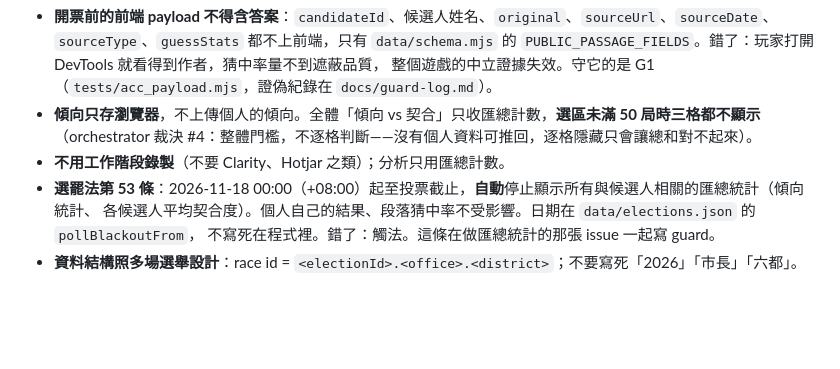
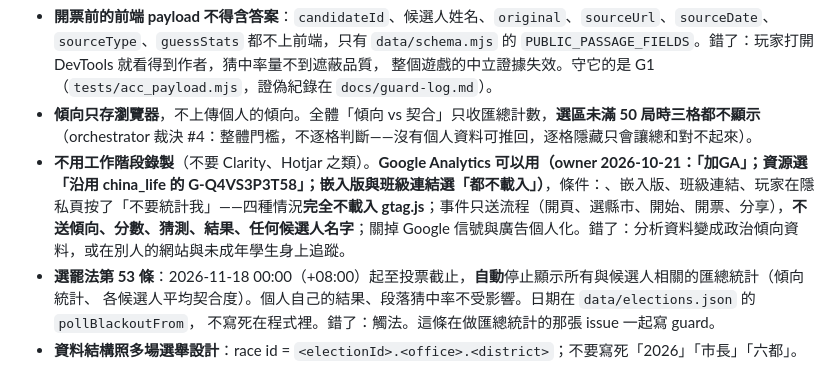
Before and after one commit to csiesheep/covervote, a Markdown page: TEAM.md, the part around the change. Drawn GitHub-style; blank space fills up the shorter version.

Commit message:
TEAM.md：GA 改為可用（owner 2026-10-21「加GA」），寫明不載入的四種情況與不得送出的資料
Co-Authored-By: Claude Opus 5.5 <noreply@anthropic.com>

```diff
--- a/TEAM.md
+++ b/TEAM.md
@@ -20,7 +20,7 @@
   都不上前端，只有 `data/schema.mjs` 的 `PUBLIC_PASSAGE_FIELDS`。錯了：玩家打開 DevTools 就看得到作者，猜中率量不到遮蔽品質，
   整個遊戲的中立證據失效。守它的是 G1（`tests/acc_payload.mjs`，證偽紀錄在 `docs/guard-log.md`）。
 - **傾向只存瀏覽器**，不上傳個人的傾向。全體「傾向 vs 契合」只收匯總計數，**選區未滿 50 局時三格都不顯示**（orchestrator 裁決 #4：整體門檻，不逐格判斷——沒有個人資料可推回，逐格隱藏只會讓總和對不起來）。
-- **不用工作階段錄製**（不要 Clarity、Hotjar 之類）；分析只用匯總計數。
+- **不用工作階段錄製**（不要 Clarity、Hotjar 之類）。**Google Analytics 可以用（owner 2026-10-21：「加GA」；資源選「沿用 china_life 的 G-Q4VS3P3T58」；嵌入版與班級連結選「都不載入」）**，條件：、嵌入版、班級連結、玩家在隱私頁按了「不要統計我」——四種情況**完全不載入 gtag.js**；事件只送流程（開頁、選縣市、開始、開票、分享），**不送傾向、分數、猜測、結果、任何候選人名字**；關掉 Google 信號與廣告個人化。錯了：分析資料變成政治傾向資料，或在別人的網站與未成年學生身上追蹤。
 - **選罷法第 53 條**：2026-11-18 00:00（+08:00）起至投票截止，**自動**停止顯示所有與候選人相關的匯總統計（傾向統計、
   各候選人平均契合度）。個人自己的結果、段落猜中率不受影響。日期在 `data/elections.json` 的 `pollBlackoutFrom`，
   不寫死在程式裡。錯了：觸法。這條在做匯總統計的那張 issue 一起寫 guard。
```
